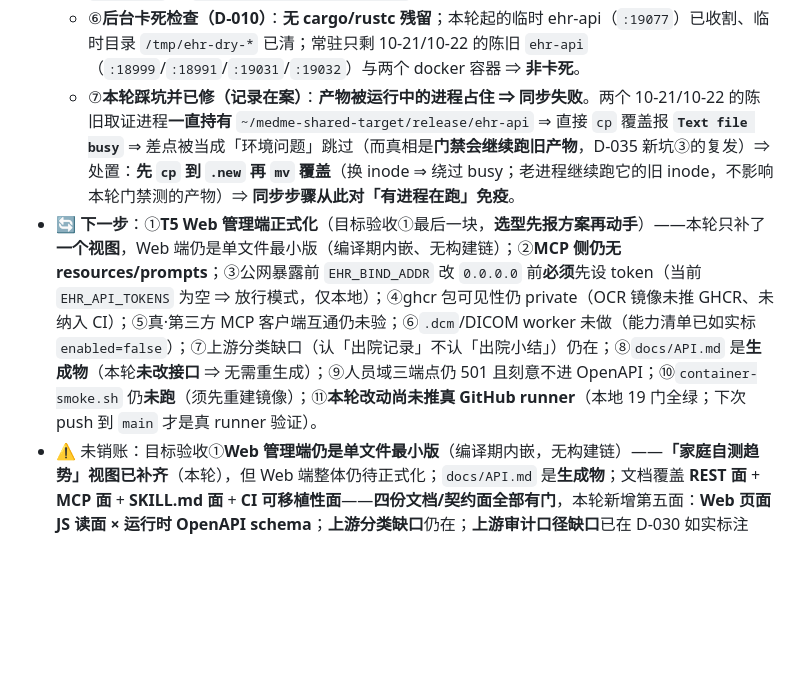
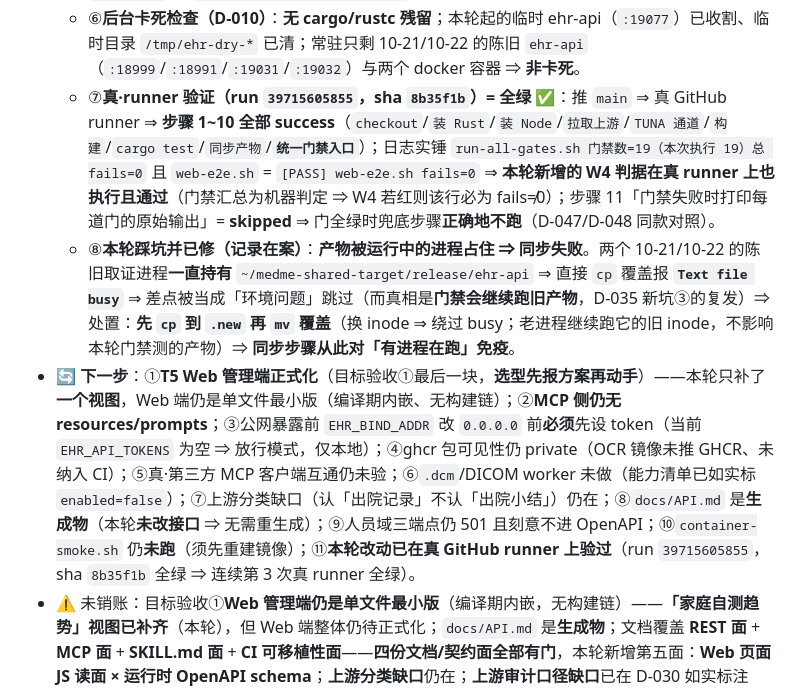
Before and after one commit to lbbit/medme_pro, a Markdown page: PLAN.md, the part around the change. Rendered like a GitHub page; blank space fills up the shorter version.

Commit message:
plan: 回填 T32 真 runner 验证（run 39715605855 全绿 ⇒ 19 门全绿 + W4 在真 runner 上通过）· D-049

```diff
--- a/PLAN.md
+++ b/PLAN.md
@@ -69,8 +69,9 @@
   - ④**统一入口全量复跑：19 门全绿，总 fails=0**（`run-all-gates.sh` ⇒ `门禁数=19（本次执行 19）总 fails=0`）。
   - ⑤**产物新鲜度与同步**：改了 `web/index.html`（`include_str!` ⇒ 必须重编译才进二进制）⇒ 重编译 debug+release 并同步 ⇒ **两份产物 sha256 逐字一致**（release `d5204a26…`、debug `1106db38…`），`artifact-freshness-check.sh` 绿。
   - ⑥**后台卡死检查（D-010）**：**无 cargo/rustc 残留**；本轮起的临时 ehr-api（`:19077`）已收割、临时目录 `/tmp/ehr-dry-*` 已清；常驻只剩 10-21/10-22 的陈旧 `ehr-api`（`:18999`/`:18991`/`:19031`/`:19032`）与两个 docker 容器 ⇒ **非卡死**。
-  - ⑦**本轮踩坑并已修（记录在案）**：**产物被运行中的进程占住 ⇒ 同步失败**。两个 10-21/10-22 的陈旧取证进程**一直持有** `~/medme-shared-target/release/ehr-api` ⇒ 直接 `cp` 覆盖报 **`Text file busy`** ⇒ 差点被当成「环境问题」跳过（而真相是**门禁会继续跑旧产物**，D-035 新坑③的复发）⇒ 处置：**先 `cp` 到 `.new` 再 `mv` 覆盖**（换 inode ⇒ 绕过 busy；老进程继续跑它的旧 inode，不影响本轮门禁测的产物）⇒ **同步步骤从此对「有进程在跑」免疫**。
-- 🔄 **下一步**：①**T5 Web 管理端正式化**（目标验收①最后一块，**选型先报方案再动手**）——本轮只补了**一个视图**，Web 端仍是单文件最小版（编译期内嵌、无构建链）；②**MCP 侧仍无 resources/prompts**；③公网暴露前 `EHR_BIND_ADDR` 改 `0.0.0.0` 前**必须**先设 token（当前 `EHR_API_TOKENS` 为空 ⇒ 放行模式，仅本地）；④ghcr 包可见性仍 private（OCR 镜像未推 GHCR、未纳入 CI）；⑤真·第三方 MCP 客户端互通仍未验；⑥`.dcm`/DICOM worker 未做（能力清单已如实标 `enabled=false`）；⑦上游分类缺口（认「出院记录」不认「出院小结」）仍在；⑧`docs/API.md` 是**生成物**（本轮**未改接口** ⇒ 无需重生成）；⑨人员域三端点仍 501 且刻意不进 OpenAPI；⑩`container-smoke.sh` 仍**未跑**（须先重建镜像）；⑪**本轮改动尚未推真 GitHub runner**（本地 19 门全绿；下次 push 到 `main` 才是真 runner 验证）。
+  - ⑦**真·runner 验证（run `39715605855`，sha `8b35f1b`）= 全绿 ✅**：推 `main` ⇒ 真 GitHub runner ⇒ **步骤 1~10 全部 success**（`checkout`/`装 Rust`/`装 Node`/`拉取上游`/`TUNA 通道`/`构建`/`cargo test`/`同步产物`/**`统一门禁入口`**）；日志实锤 `run-all-gates.sh 门禁数=19（本次执行 19）总 fails=0` 且 `web-e2e.sh` = `[PASS] web-e2e.sh fails=0` ⇒ **本轮新增的 W4 判据在真 runner 上也执行且通过**（门禁汇总为机器判定 ⇒ W4 若红则该行必为 fails≠0）；步骤 11「门禁失败时打印每道门的原始输出」= **skipped** ⇒ 门全绿时兜底步骤**正确地不跑**（D-047/D-048 同款对照）。
+  - ⑧**本轮踩坑并已修（记录在案）**：**产物被运行中的进程占住 ⇒ 同步失败**。两个 10-21/10-22 的陈旧取证进程**一直持有** `~/medme-shared-target/release/ehr-api` ⇒ 直接 `cp` 覆盖报 **`Text file busy`** ⇒ 差点被当成「环境问题」跳过（而真相是**门禁会继续跑旧产物**，D-035 新坑③的复发）⇒ 处置：**先 `cp` 到 `.new` 再 `mv` 覆盖**（换 inode ⇒ 绕过 busy；老进程继续跑它的旧 inode，不影响本轮门禁测的产物）⇒ **同步步骤从此对「有进程在跑」免疫**。
+- 🔄 **下一步**：①**T5 Web 管理端正式化**（目标验收①最后一块，**选型先报方案再动手**）——本轮只补了**一个视图**，Web 端仍是单文件最小版（编译期内嵌、无构建链）；②**MCP 侧仍无 resources/prompts**；③公网暴露前 `EHR_BIND_ADDR` 改 `0.0.0.0` 前**必须**先设 token（当前 `EHR_API_TOKENS` 为空 ⇒ 放行模式，仅本地）；④ghcr 包可见性仍 private（OCR 镜像未推 GHCR、未纳入 CI）；⑤真·第三方 MCP 客户端互通仍未验；⑥`.dcm`/DICOM worker 未做（能力清单已如实标 `enabled=false`）；⑦上游分类缺口（认「出院记录」不认「出院小结」）仍在；⑧`docs/API.md` 是**生成物**（本轮**未改接口** ⇒ 无需重生成）；⑨人员域三端点仍 501 且刻意不进 OpenAPI；⑩`container-smoke.sh` 仍**未跑**（须先重建镜像）；⑪**本轮改动已在真 GitHub runner 上验过**（run `39715605855`，sha `8b35f1b` 全绿 ⇒ 连续第 3 次真 runner 全绿）。
 - ⚠️ 未销账：目标验收①**Web 管理端仍是单文件最小版**（编译期内嵌，无构建链）——**「家庭自测趋势」视图已补齐**（本轮），但 Web 端整体仍待正式化；`docs/API.md` 是**生成物**；文档覆盖 **REST 面** + **MCP 面** + **SKILL.md 面** + **CI 可移植性面**——**四份文档/契约面全部有门**，本轮新增第五面：**Web 页面 JS 读面 × 运行时 OpenAPI schema**；**上游分类缺口**仍在；**上游审计口径缺口**已在 D-030 如实标注（**不造事件补齐**）；**OCR 镜像尚未推 GHCR、未纳入 CI**；**「手抄实现细节」残留**已治到 **stub 清单 / REST 路径 / 响应形状 / 文档字段 / 产物新鲜度 / 门禁编排完整性 / MCP 工具契约字段 / SKILL.md 字段承诺 / CI 可移植性（含 Python 内层 + workflow + `tools/`）/ 「缺依赖不得静默跳过」** 十个面 —— **「家庭自测趋势」专用视图本轮关闭**。
 
 ## 当前状态（2026-10-27 · **T31「体检报告列布局 labs=0」缺口关闭：抽取路径能救（机器可判）** + **真 PDF → 真 LLM → 回写端到端跑通（labs 0 ⇒ 50 series）** + 可移植性门又补一个洞（Python 行尾注释让整行逃逸）· D-048 落地**）
```
